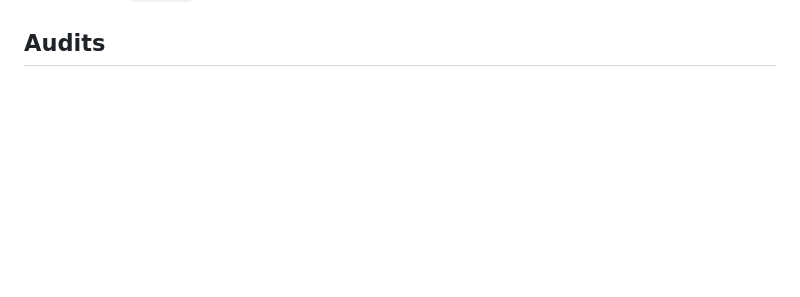
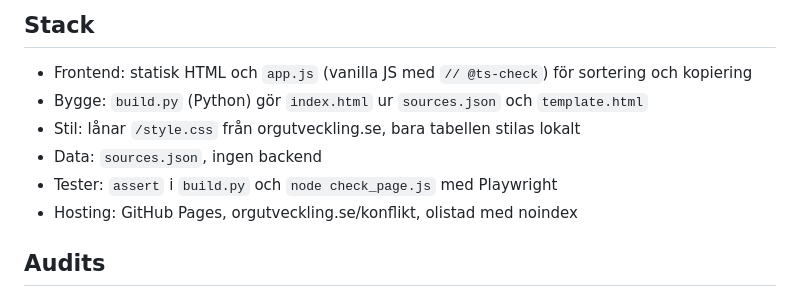
Before and after one commit to Elwyndaz/konflikt, a Markdown page: CONTEXT.md, the part around one of its changes. GitHub-like rendering; blank space fills up the shorter version.

```diff
--- a/CONTEXT.md
+++ b/CONTEXT.md
@@ -44,3 +73,12 @@ Projektrepo under `Elwyndaz`, Pages från `main` och roten. Eftersom `elwyndaz.g
+## Stack
+
+- Frontend: statisk HTML och `app.js` (vanilla JS med `// @ts-check`) för sortering och kopiering
+- Bygge: `build.py` (Python) gör `index.html` ur `sources.json` och `template.html`
+- Stil: lånar `/style.css` från orgutveckling.se, bara tabellen stilas lokalt
+- Data: `sources.json`, ingen backend
+- Tester: `assert` i `build.py` och `node check_page.js` med Playwright
+- Hosting: GitHub Pages, orgutveckling.se/konflikt, olistad med noindex
+
 ## Audits
 - Headers (automated): 2026-10-27, pass, 6 of 6 on orgutveckling.se/konflikt, Observatory B+ on orgutveckling.se
 - npm audit (automated): 2026-10-06, n/a, No package.json in repository; evidence C:/dev/aifabriken/.runs/audits/2026-10-06-batch-a/konflikt.json
```
Also changed, not shown: other parts of CONTEXT.md (+29 -0 lines).
